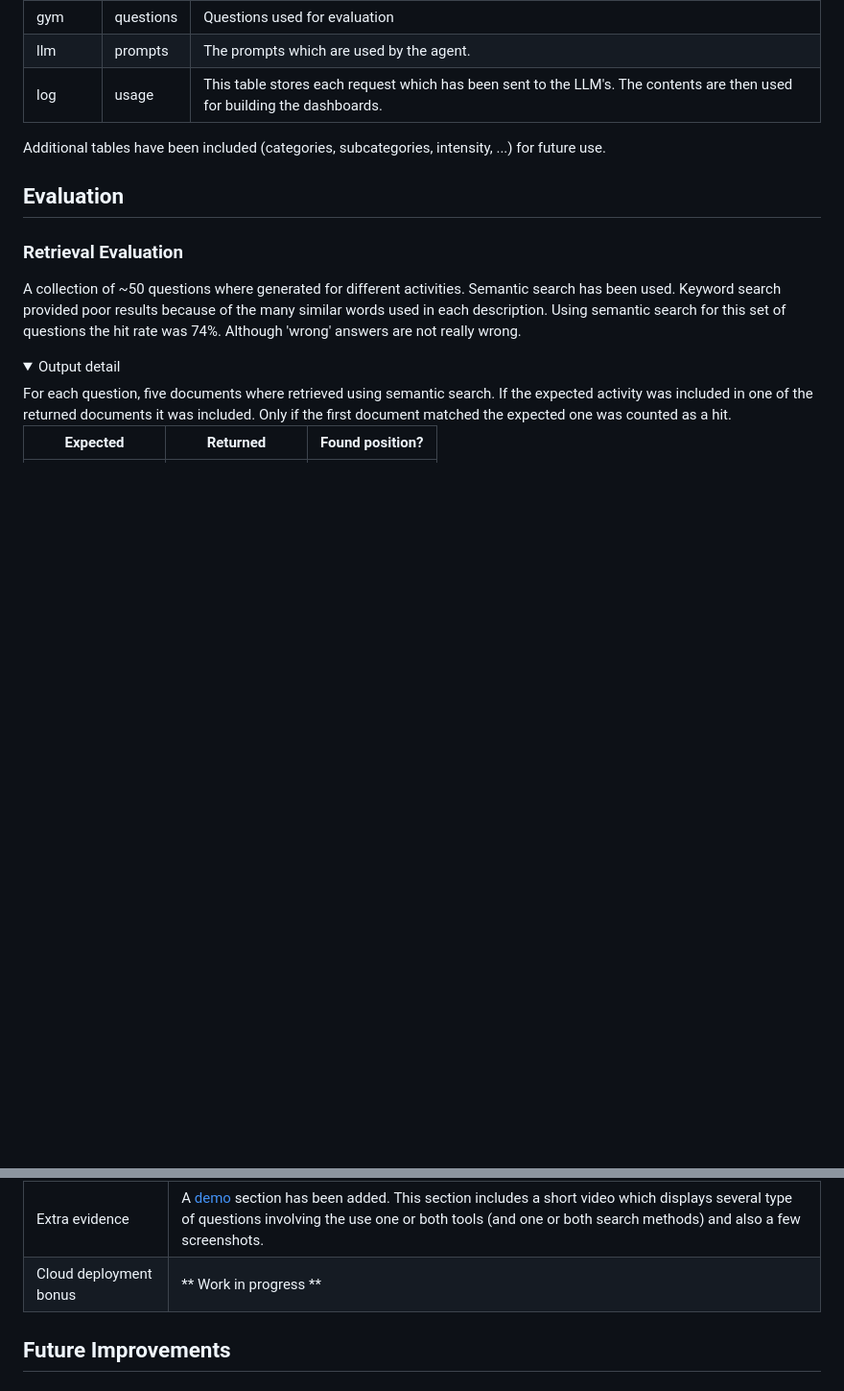
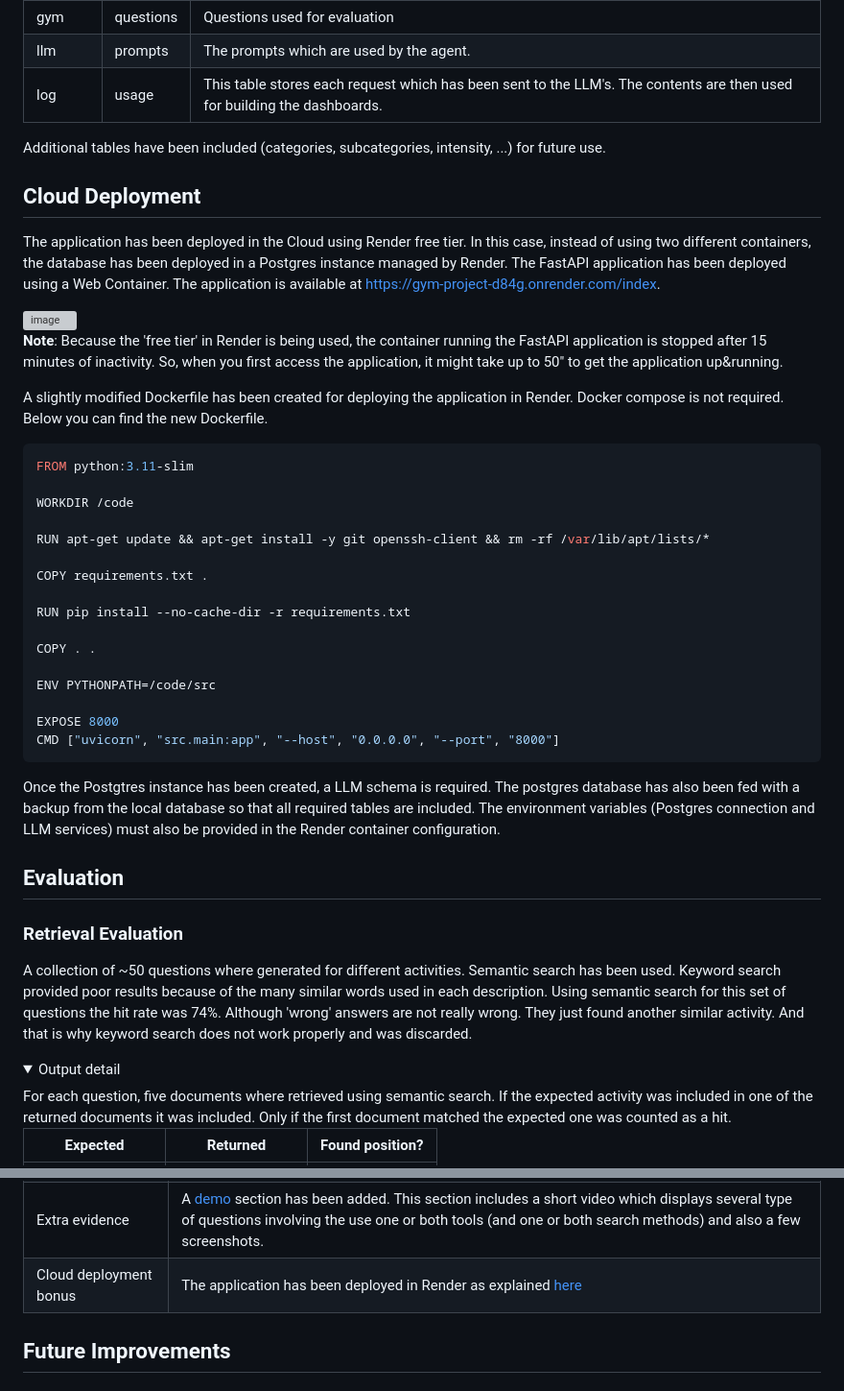
Before and after one commit to gnietof/gym-project, a Markdown page: README.md, 2 parts joined by grey strips. Shown at 96% size. Rendered like a GitHub page; folded sections open; blank space fills up the shorter version; grey boxes are pictures that could not be loaded.

````diff
--- a/README.md
+++ b/README.md
@@ -68,12 +68,44 @@ The Postgres database includes several tables:
 
 Additional tables have been included (categories, subcategories, intensity, ...) for future use.
 
+## Cloud Deployment
+
+The application has been deployed in the Cloud using Render free tier.
+In this case, instead of using two different containers, the database has been deployed in a Postgres instance managed by Render. The FastAPI application has been deployed using a Web Container.
+The application is available at [https://gym-project-d84g.onrender.com/index](https://gym-project-d84g.onrender.com/index).
+
+<img width="991" height="282" alt="image" src="https://github.com/user-attachments/assets/a7195c4d-70c4-448a-97cf-4063016a6789" />
+
+**Note**: Because the 'free tier' in Render is being used, the container running the FastAPI application is stopped after 15 minutes of inactivity. So, when you first access the application, it might take up to 50" to get the application up&running.
+
+A slightly modified Dockerfile has been created for deploying the application in Render. Docker compose is not required. Below you can find the new Dockerfile.
+```dockerfile
+FROM python:3.11-slim
+
+WORKDIR /code
+
+RUN apt-get update && apt-get install -y git openssh-client && rm -rf /var/lib/apt/lists/*
+
+COPY requirements.txt .
+
+RUN pip install --no-cache-dir -r requirements.txt
+
+COPY . .
+
+ENV PYTHONPATH=/code/src
+
+EXPOSE 8000
+CMD ["uvicorn", "src.main:app", "--host", "0.0.0.0", "--port", "8000"]
+```
+Once the Postgtres instance has been created, a LLM schema is required. The postgres database has also been fed with a backup from the local database so that all required tables are included.
+The environment variables (Postgres connection and LLM services) must also be provided in the Render container configuration.
+
 ## Evaluation
 
 ### Retrieval Evaluation
 
 A collection of ~50 questions where generated for different activities. Semantic search has been used. Keyword search provided poor results because of the many similar words used in each description.
-Using semantic search for this set of questions the hit rate was 74%. Although 'wrong' answers are not really wrong.
+Using semantic search for this set of questions the hit rate was 74%. Although 'wrong' answers are not really wrong. They just found another similar activity. And that is why keyword search does not work properly and was discarded.
 
 <details>
 <summary>Output detail</summary>
@@ -229,7 +261,7 @@ The tool is prepared to manage the prompts so they can be audited later. This pa
 | Document reranking | Not used because semantic search and SQL search are combined by the agent itself. |
 | Query rewriting | Evaluated but not included. |
 | Extra evidence | A [demo](#demo) section has been added. This section includes a short video which displays several type of questions involving the use one or both tools (and one or both search methods) and also a few screenshots. |
-| Cloud deployment bonus | ** Work in progress ** |
+| Cloud deployment bonus | The application has been deployed in Render as explained [here](#cloud-deployment) |
 
 ## Future Improvements
 ### Priority
````
